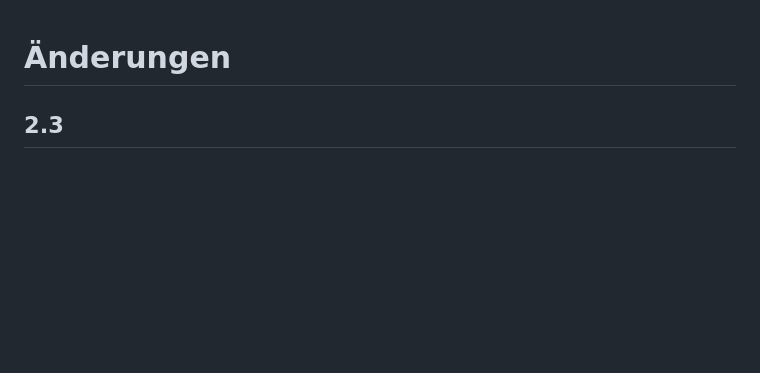
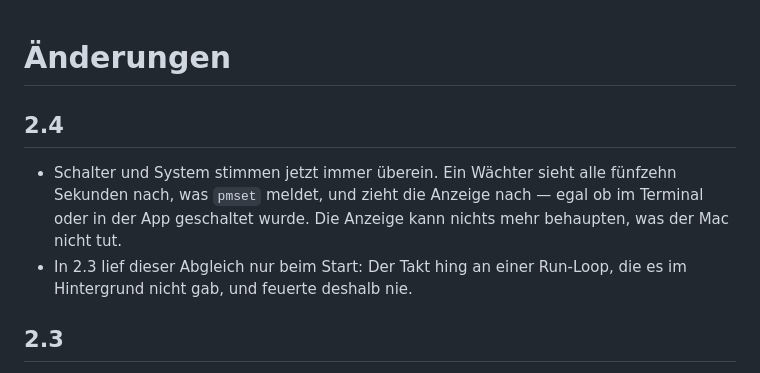
Before and after one commit to AurelianSteiner/Claude-Max-Monitor, a Markdown page: CHANGELOG.md, the part around the change. Rendered like a GitHub page; blank space fills up the shorter version.

Commit message:
Document 2.4 changes

```diff
--- a/CHANGELOG.md
+++ b/CHANGELOG.md
@@ -1,4 +1,13 @@
 # Änderungen
+
+## 2.4
+
+- Schalter und System stimmen jetzt immer überein. Ein Wächter sieht alle
+  fünfzehn Sekunden nach, was `pmset` meldet, und zieht die Anzeige nach — egal
+  ob im Terminal oder in der App geschaltet wurde. Die Anzeige kann nichts mehr
+  behaupten, was der Mac nicht tut.
+- In 2.3 lief dieser Abgleich nur beim Start: Der Takt hing an einer Run-Loop,
+  die es im Hintergrund nicht gab, und feuerte deshalb nie.
 
 ## 2.3
 
```
